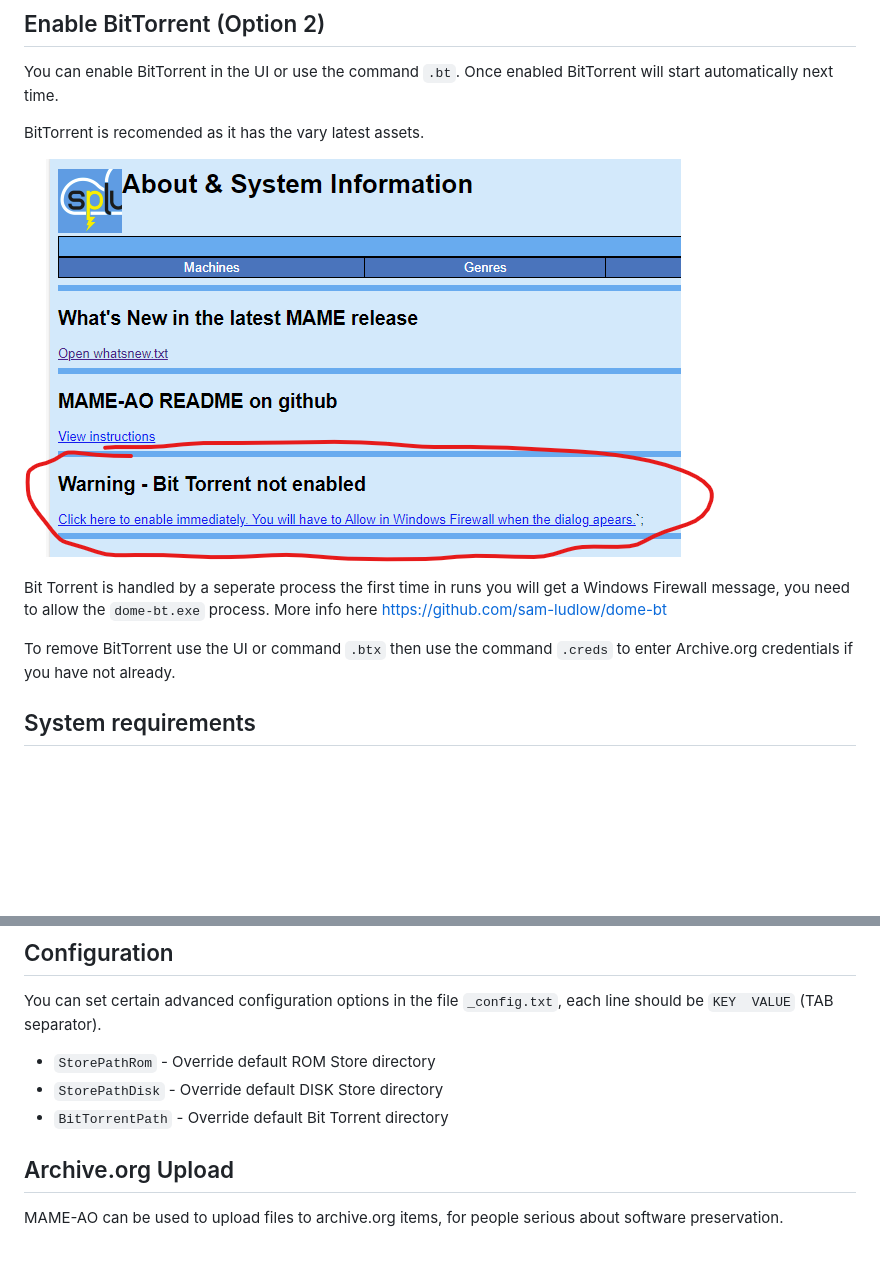
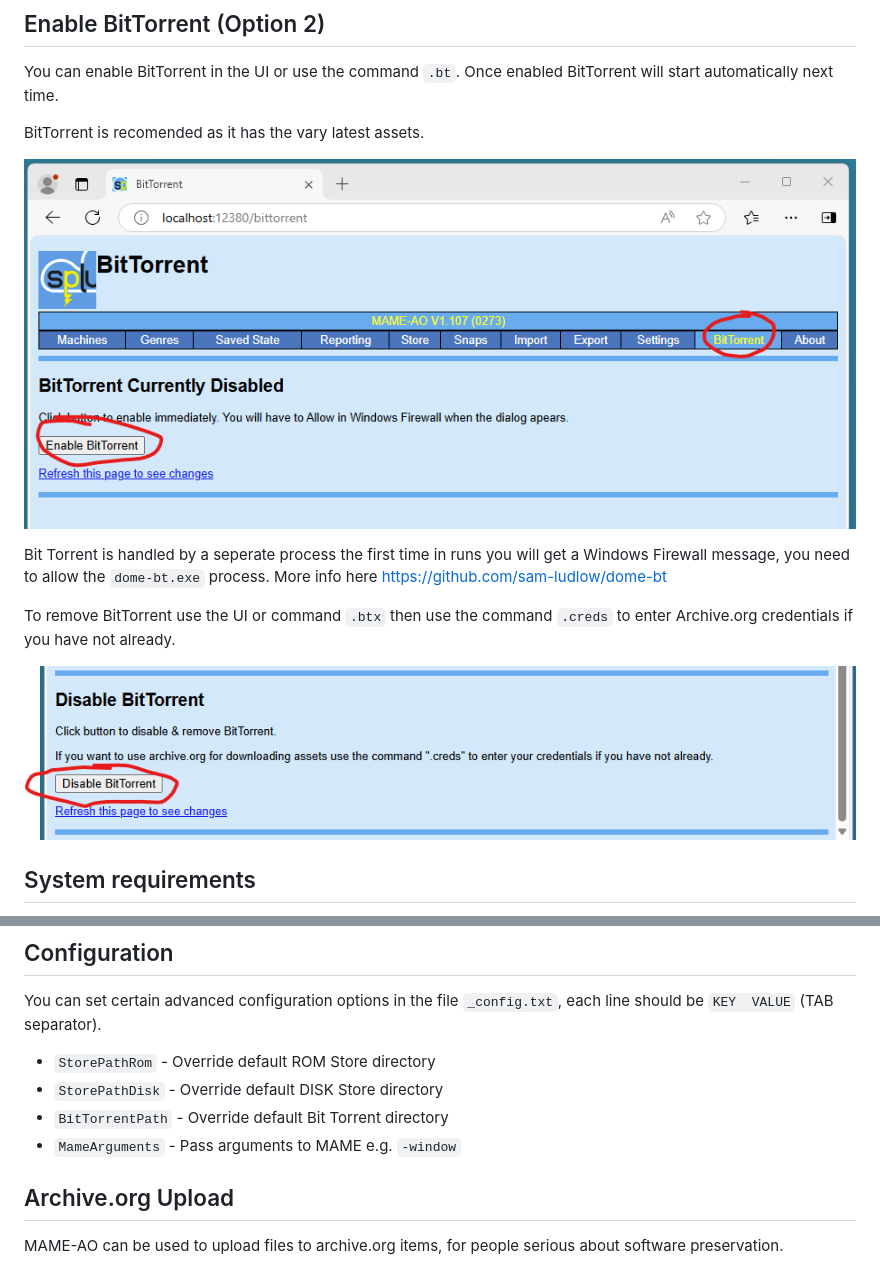
Before and after one commit to sam-ludlow/mame-ao, a Markdown page: README.md, 2 parts joined by grey strips. Drawn GitHub-style; pictures changed too: images/mame-ao-disable-bit-torrent.png (added), images/mame-ao-enable-bit-torrent.png; blank space fills up the shorter version.

```diff
--- a/README.md
+++ b/README.md
@@ -33,6 +33,8 @@ BitTorrent is recomended as it has the vary latest assets.
 Bit Torrent is handled by a seperate process the first time in runs you will get a Windows Firewall message, you need to allow the `dome-bt.exe` process. More info here https://github.com/sam-ludlow/dome-bt
 
 To remove BitTorrent use the UI or command `.btx` then use the command `.creds` to enter Archive.org credentials if you have not already.
+
+![MAME-AO Disable BitTorrent](https://raw.githubusercontent.com/sam-ludlow/mame-ao/main/images/mame-ao-disable-bit-torrent.png)
 
 ## System requirements
 - Windows with .net framework 4.8
@@ -249,6 +251,7 @@ You can set certain advanced configuration options in the file `_config.txt`, ea
 - `StorePathRom` - Override default ROM Store directory
 - `StorePathDisk` - Override default DISK Store directory
 - `BitTorrentPath` - Override default Bit Torrent directory
+- `MameArguments` - Pass arguments to MAME e.g. `-window`
 
 ## Archive.org Upload
 MAME-AO can be used to upload files to archive.org items, for people serious about software preservation.
```
Also changed, not shown: other parts of README.md (+1 -1 lines), 5 other files.
